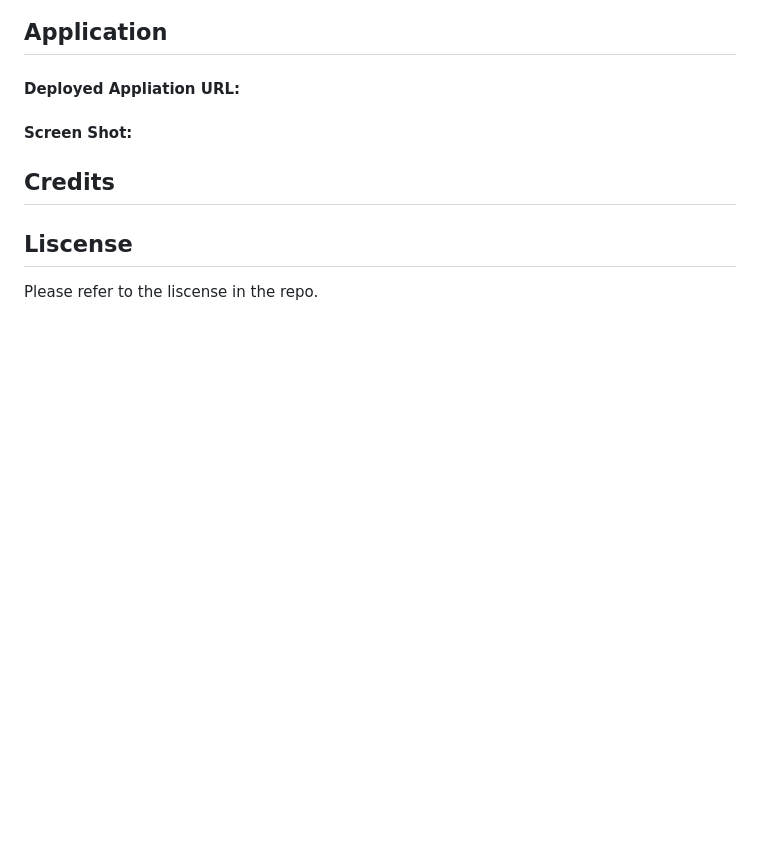
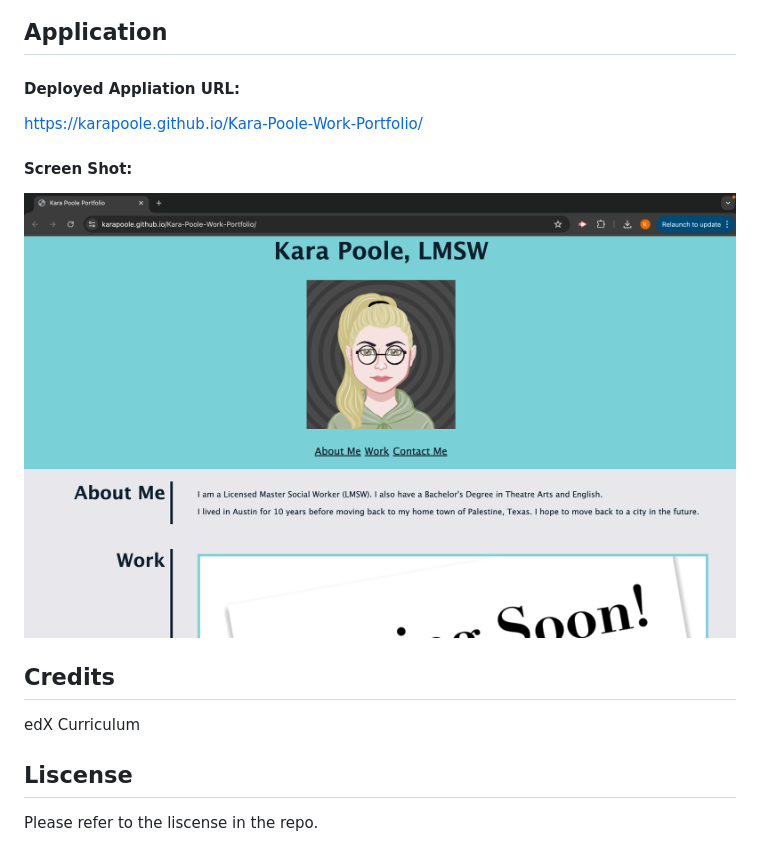
Before and after one commit to karapoole/Kara-Poole-Work-Portfolio, a Markdown page: README.md, the part around the change. Rendered like a GitHub page; pictures changed too: assets/images/deployed-application.png (added); blank space fills up the shorter version.

Commit message:
second readme update

```diff
--- a/README.md
+++ b/README.md
@@ -38,9 +38,15 @@ Font size in the navigation bar, contact links, and project cards increase on a
 
 #### Deployed Appliation URL:
 
+https://karapoole.github.io/Kara-Poole-Work-Portfolio/
+
 #### Screen Shot:
 
+![alt text](./assets/images/deployed-application.png)
+
 ## Credits
+
+edX Curriculum
 
 ## Liscense
 
```
